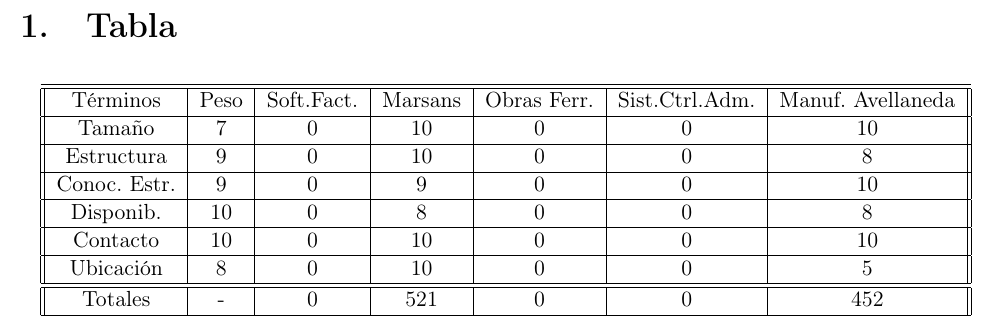
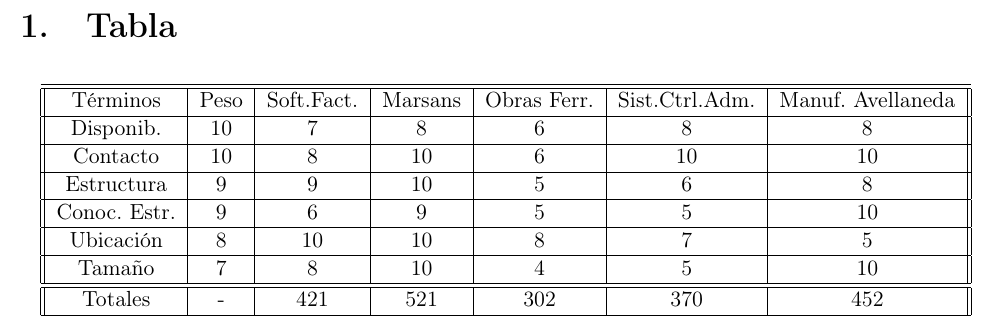
Before and after one commit to invernizzie/fiuba-grupoestrucorga, a LaTeX document (Trabajo Practico/Elección Empresa/TablaCompracion.tex): part of page 3 of 3, cut so that both start at the same text. Compiled offline with pdfLaTeX.

Commit message:
Agregado de datos en la tabla de comparacion de las empresas faltantes.

```diff
--- a/Trabajo Practico/Elección Empresa/TablaCompracion.tex
+++ b/Trabajo Practico/Elección Empresa/TablaCompracion.tex
@@ -28,20 +28,20 @@
 \hline
 T\'{e}rminos & Peso & Soft.Fact. & Marsans & Obras Ferr. & Sist.Ctrl.Adm. & Manuf. Avellaneda\\
 \hline
-Tama\~{n}o   & 7 & 0 & 10 & 0 & 0 & 10 \\
+Disponib.  & 10 & 7 & 8 & 6 & 8 & 8 \\
 \hline
-Estructura & 9 & 0 & 10 & 0 & 0 & 8 \\
+Contacto   & 10 & 8 & 10 & 6 & 10 & 10 \\
 \hline
-Conoc. Estr. & 9 & 0 & 9 & 0 & 0 & 10 \\
+Estructura & 9 & 9 & 10 & 5 & 6 & 8 \\
 \hline
-Disponib.  & 10 & 0 & 8 & 0 & 0 & 8 \\
+Conoc. Estr. & 9 & 6 & 9 & 5 & 5 & 10 \\
 \hline
-Contacto   & 10 & 0 & 10 & 0 & 0 & 10 \\
+Ubicaci\'{o}n & 8 & 10 & 10 & 8 & 7 & 5 \\
 \hline
-Ubicaci\'{o}n & 8  & 0 & 10 & 0 & 0 & 5 \\
+Tama\~{n}o   & 7 & 8 & 10 & 4 & 5 & 10 \\
 \hline
 \hline
-Totales & - & 0 & 521 & 0 & 0 & 452 \\
+Totales & - & 421 & 521 & 302 & 370 & 452 \\
 \hline
 
 \end{tabular}
```
Also changed, not shown: Trabajo Practico/Elección Empresa/TablaCompracion.pdf.
